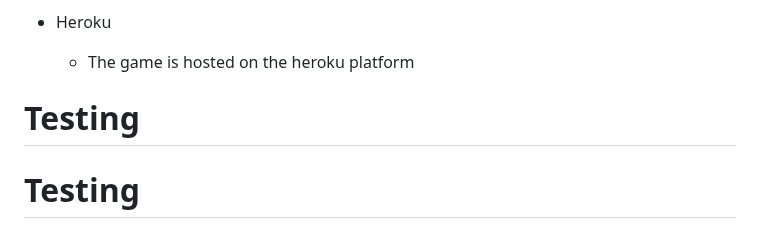
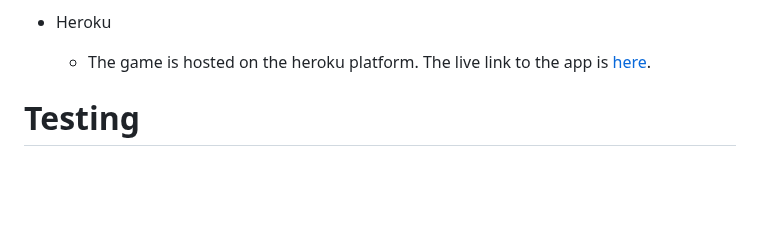
Before and after one commit to Kristfur/battleships, a Markdown page: README.md, the part around the change. Drawn GitHub-style; blank space fills up the shorter version.

Commit message:
Clean up README

```diff
--- a/README.md
+++ b/README.md
@@ -222,9 +222,7 @@ One feature that I would like to implement would be feedback for when a player g
         - pyfiglet - Used to create the title text.
 
 - Heroku
-    - The game is hosted on the heroku platform
-
-# Testing
+    - The game is hosted on the heroku platform. The live link to the app is [here](https://battleships-kristfur.herokuapp.com/).
 
 # Testing
 Throughout development there was constant testing to ensure the functions gave the desired outputs and that there were no unpredictable outcomes.
```
